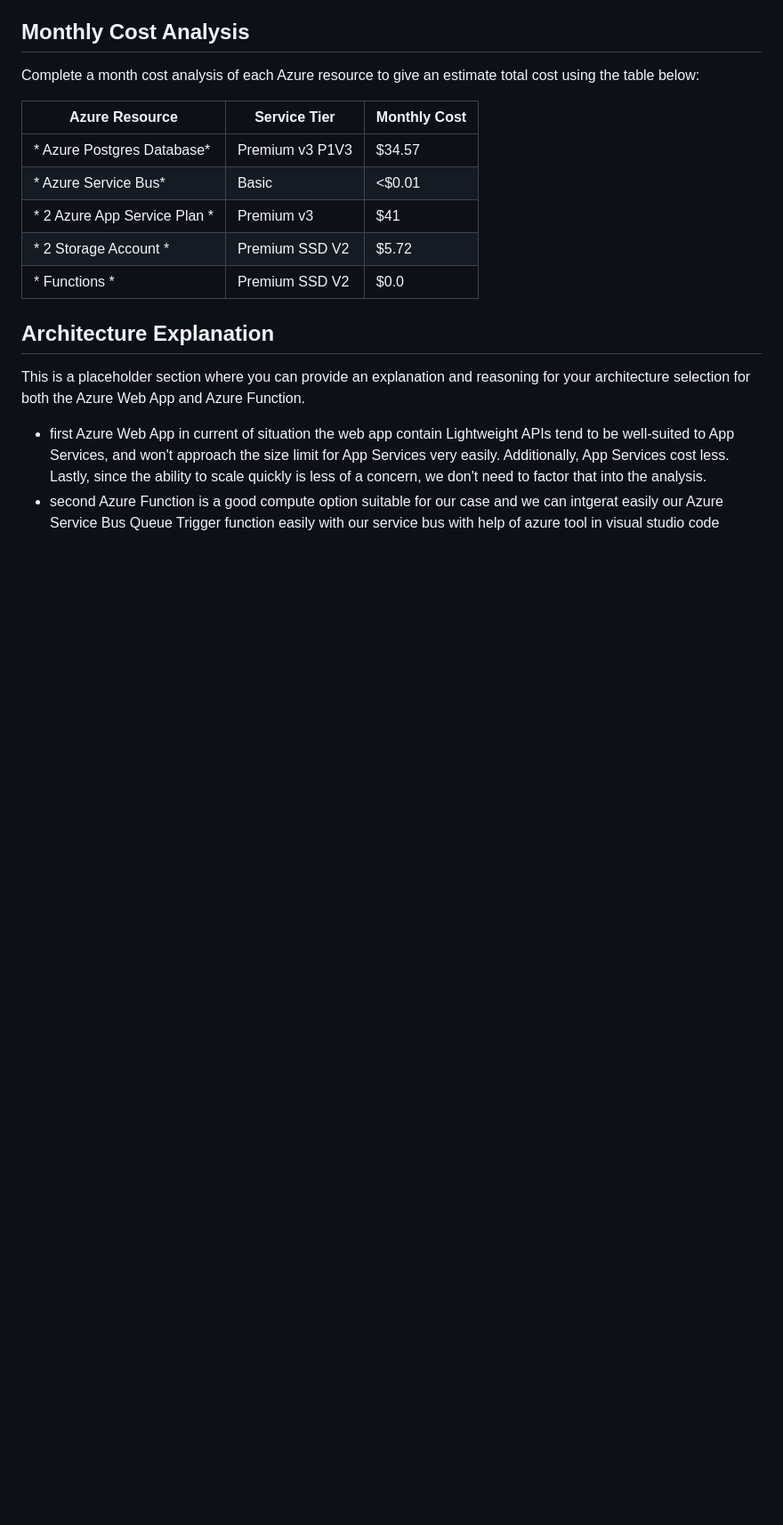
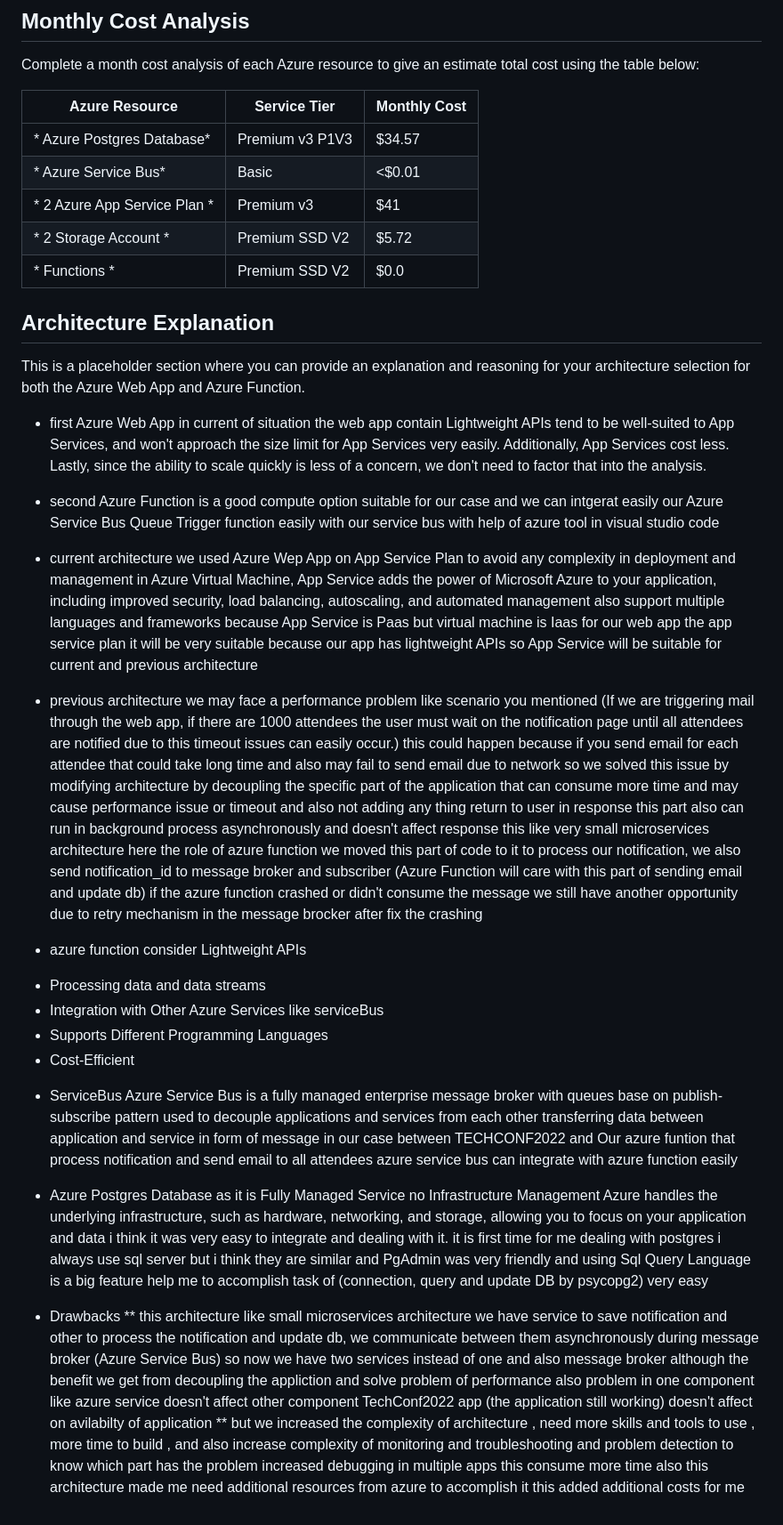
Before and after one commit to mohamed-elmatary/Udacity_Azure_Migration_Project, a Markdown page: README.md, the part around the change. Shown at 89% size. Drawn GitHub-style; blank space fills up the shorter version.

```diff
--- a/README.md
+++ b/README.md
@@ -76,3 +76,38 @@ This is a placeholder section where you can provide an explanation and reasoning
 
 - first Azure Web App in current of situation the web app contain Lightweight APIs tend to be well-suited to App Services, and won't approach the size limit for App Services very easily. Additionally, App Services cost less. Lastly, since the ability to scale   quickly is less of a concern, we don't need to factor that into the analysis.
 - second Azure Function is a good compute option suitable for our case and we can intgerat easily our Azure Service Bus Queue Trigger function easily with our service bus with help of azure tool in visual studio code
+
+
+- current architecture we used Azure Wep App on App Service Plan to avoid any complexity in deployment and management in Azure Virtual Machine, App Service adds the power of Microsoft Azure to your application, including improved security, load balancing, autoscaling, and automated management also support multiple languages and frameworks
+because App Service is Paas but virtual machine is Iaas for our web app the app service plan it will be very suitable because our app has lightweight APIs so App Service will be suitable for current and previous architecture
+
+- previous architecture we may face a performance problem like scenario you mentioned (If we are triggering mail through the web app, if there are 1000 attendees the user must wait on the notification page until all attendees are notified due to this timeout issues can easily occur.)
+  this could happen because if you send email for each attendee that could take long time and also may fail to send email due to network
+  so we solved this issue by modifying architecture by decoupling the specific part of the application that can consume more time and may cause performance issue or timeout and also not adding any thing return to user in response
+  this part also can run in background process asynchronously and doesn't affect response this like very small microservices architecture
+  here the role of azure function we moved this part of code to it to process our notification, we also send notification_id to message broker and subscriber (Azure Function will care with this part of sending email and update db)
+  if the azure function crashed or didn't consume the message we still have another opportunity due to retry mechanism in the message brocker after fix the crashing
+
+- azure function consider Lightweight APIs
+
+ * Processing data and data streams
+ * Integration with Other Azure Services like serviceBus
+ * Supports Different Programming Languages
+ * Cost-Efficient
+
+- ServiceBus Azure Service Bus is a fully managed enterprise message broker with queues base on publish-subscribe pattern used to decouple applications and services from each other transferring data between application and service in form of message
+  in our case between TECHCONF2022 and Our azure funtion that process notification and send email to all attendees
+  azure service bus can integrate with azure function easily
+
+
+- Azure Postgres Database as it is Fully Managed Service no Infrastructure Management Azure handles the underlying infrastructure, such as hardware, networking, and storage, allowing you to focus on your application and data i think it was very easy to integrate and dealing with it.
+  it is first time for me dealing with postgres i always use sql server but i think they are similar and PgAdmin was very friendly and using Sql Query Language is a big feature help me to accomplish task of (connection, query and update DB by psycopg2) very easy
+
+
+- Drawbacks ** this architecture like small microservices architecture we have service to save notification and other to process the notification and update db,
+  we communicate between them asynchronously during message broker (Azure Service Bus) so now we have two services instead of one and also message broker although the benefit we get from decoupling the appliction and solve problem of performance
+  also problem in one component like azure service doesn't affect other component TechConf2022 app (the application still working) doesn't affect on avilabilty of application
+  ** but we increased the complexity of architecture , need more skills and tools to use , more time to build , and also increase complexity of monitoring and troubleshooting and problem detection to know which part has
+  the problem
+  increased debugging in multiple apps this consume more time
+  also this architecture made me need additional resources from azure to accomplish it this added additional costs for me
```
